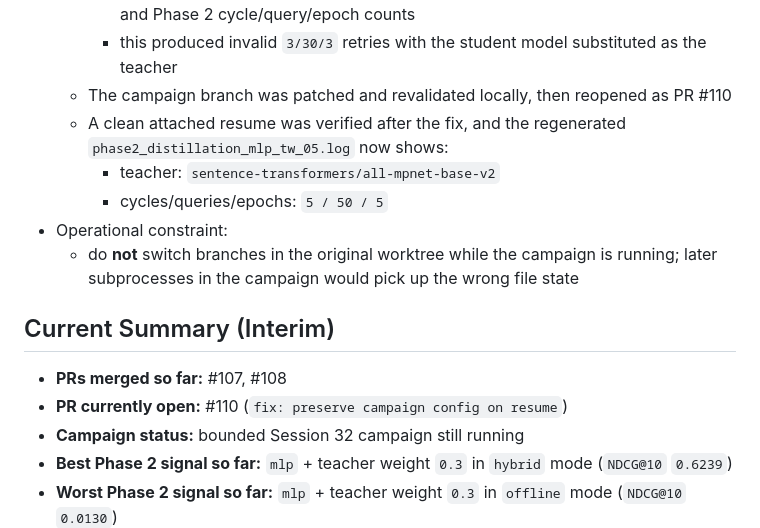
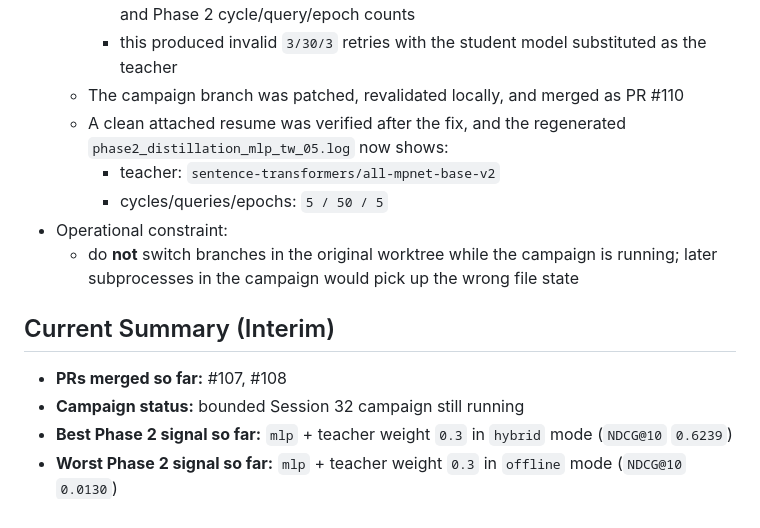
Before and after one commit to mattmre/CHELATEDAI, a Markdown page: docs/ARCH AGENTIC ENGINEERING AND PLANNING/session-log-2026-04-24-session32.md, the part around the change. Rendered like a GitHub page.

Commit message:
docs: note merged session 32 resume fix
Update the live Session 32 log to reflect that PR #110 has merged.

Co-authored-by: Copilot <223556219+Copilot@users.noreply.github.com>

```diff
--- a/docs/ARCH AGENTIC ENGINEERING AND PLANNING/session-log-2026-04-24-session32.md
+++ b/docs/ARCH AGENTIC ENGINEERING AND PLANNING/session-log-2026-04-24-session32.md
@@ -56,7 +56,7 @@ Close the remaining post-Session-31 follow-through without reopening stale work:
   - A resume-path bug was discovered while recovering the long-running campaign:
     - resumed runs were silently falling back to parser defaults for the teacher model and Phase 2 cycle/query/epoch counts
     - this produced invalid `3/30/3` retries with the student model substituted as the teacher
-  - The campaign branch was patched and revalidated locally, then reopened as PR #110
+  - The campaign branch was patched, revalidated locally, and merged as PR #110
   - A clean attached resume was verified after the fix, and the regenerated `phase2_distillation_mlp_tw_05.log` now shows:
     - teacher: `sentence-transformers/all-mpnet-base-v2`
     - cycles/queries/epochs: `5 / 50 / 5`
@@ -65,7 +65,6 @@ Close the remaining post-Session-31 follow-through without reopening stale work:
 
 ## Current Summary (Interim)
 - **PRs merged so far:** #107, #108
-- **PR currently open:** #110 (`fix: preserve campaign config on resume`)
 - **Campaign status:** bounded Session 32 campaign still running
 - **Best Phase 2 signal so far:** `mlp` + teacher weight `0.3` in `hybrid` mode (`NDCG@10` `0.6239`)
 - **Worst Phase 2 signal so far:** `mlp` + teacher weight `0.3` in `offline` mode (`NDCG@10` `0.0130`)
```
